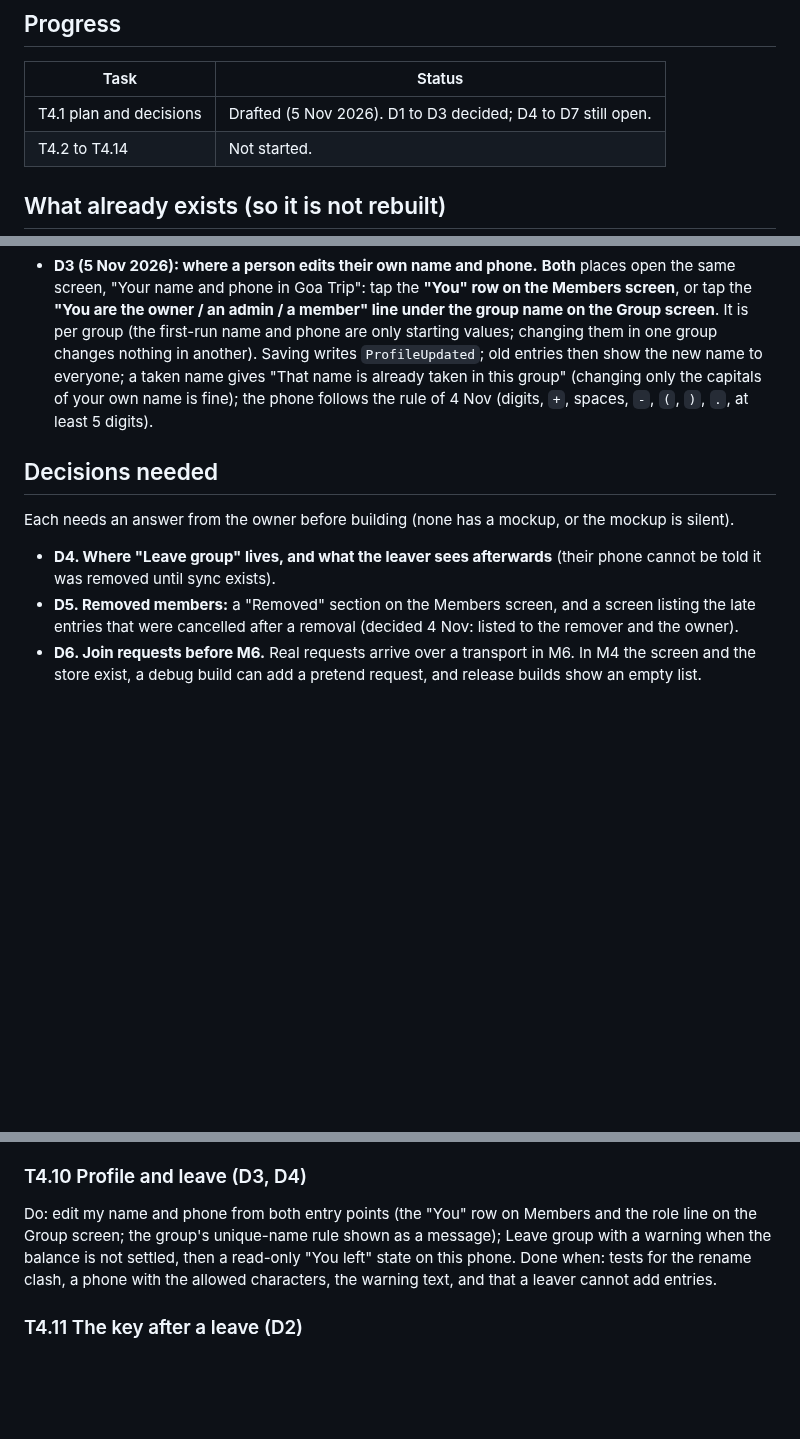
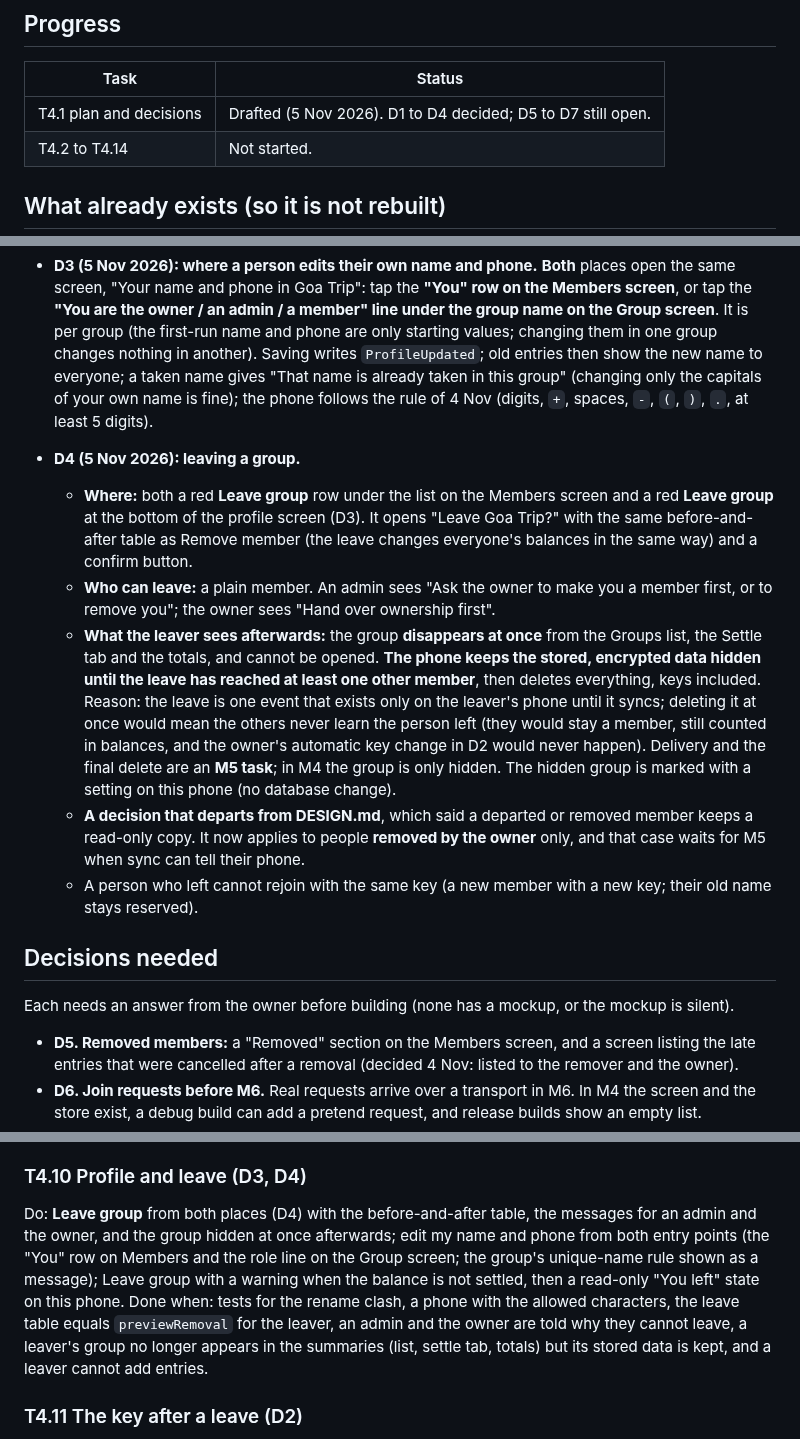
Before and after one commit to ownspace-in/owntally, a Markdown page: docs/tasks/M4-membership.md, 3 parts joined by grey strips. Rendered like a GitHub page; blank space fills up the shorter version.

Commit message:
M4 plan: D4 decided (leave from two places; a left group is hidden at once and deleted once the leave is delivered, an M5 task)
Co-Authored-By: Claude Sonnet 5.5 <noreply@anthropic.com>

```diff
--- a/docs/tasks/M4-membership.md
+++ b/docs/tasks/M4-membership.md
@@ -10,7 +10,7 @@ Goal (BUILD_PLAN): members, owner, admins, join requests, approve or decline, re
 
 | Task | Status |
 |---|---|
-| T4.1 plan and decisions | Drafted (5 Nov 2026). D1 to D3 decided; D4 to D7 still open. |
+| T4.1 plan and decisions | Drafted (5 Nov 2026). D1 to D4 decided; D5 to D7 still open. |
 | T4.2 to T4.14 | Not started. |
 
 ## What already exists (so it is not rebuilt)
@@ -46,11 +46,17 @@ So M4 is mostly the data-layer operations, a small local store for join requests
 
 - **D3 (5 Nov 2026): where a person edits their own name and phone.** **Both** places open the same screen, "Your name and phone in Goa Trip": tap the **"You" row on the Members screen**, or tap the **"You are the owner / an admin / a member" line under the group name on the Group screen**. It is per group (the first-run name and phone are only starting values; changing them in one group changes nothing in another). Saving writes `ProfileUpdated`; old entries then show the new name to everyone; a taken name gives "That name is already taken in this group" (changing only the capitals of your own name is fine); the phone follows the rule of 4 Nov (digits, `+`, spaces, `-`, `(`, `)`, `.`, at least 5 digits).
 
+- **D4 (5 Nov 2026): leaving a group.**
+  - **Where:** both a red **Leave group** row under the list on the Members screen and a red **Leave group** at the bottom of the profile screen (D3). It opens "Leave Goa Trip?" with the same before-and-after table as Remove member (the leave changes everyone's balances in the same way) and a confirm button.
+  - **Who can leave:** a plain member. An admin sees "Ask the owner to make you a member first, or to remove you"; the owner sees "Hand over ownership first".
+  - **What the leaver sees afterwards:** the group **disappears at once** from the Groups list, the Settle tab and the totals, and cannot be opened. **The phone keeps the stored, encrypted data hidden until the leave has reached at least one other member**, then deletes everything, keys included. Reason: the leave is one event that exists only on the leaver's phone until it syncs; deleting it at once would mean the others never learn the person left (they would stay a member, still counted in balances, and the owner's automatic key change in D2 would never happen). Delivery and the final delete are an **M5 task**; in M4 the group is only hidden. The hidden group is marked with a setting on this phone (no database change).
+  - **A decision that departs from DESIGN.md**, which said a departed or removed member keeps a read-only copy. It now applies to people **removed by the owner** only, and that case waits for M5 when sync can tell their phone.
+  - A person who left cannot rejoin with the same key (a new member with a new key; their old name stays reserved).
+
 ## Decisions needed
 
 Each needs an answer from the owner before building (none has a mockup, or the mockup is silent).
 
-- **D4. Where "Leave group" lives, and what the leaver sees afterwards** (their phone cannot be told it was removed until sync exists).
 - **D5. Removed members:** a "Removed" section on the Members screen, and a screen listing the late entries that were cancelled after a removal (decided 4 Nov: listed to the remover and the owner).
 - **D6. Join requests before M6.** Real requests arrive over a transport in M6. In M4 the screen and the store exist, a debug build can add a pretend request, and release builds show an empty list.
 - **D7. How many pretend members the debug tool may add** (M3 limited it to three in total until M4).
@@ -92,8 +98,8 @@ Do: waiting requests with Decline and Approve; Approve opens the name field (fil
 Done when: model tests; approving with a clashing name is blocked; compared with mockup 11.
 
 ### T4.10 Profile and leave (D3, D4)
-Do: edit my name and phone from both entry points (the "You" row on Members and the role line on the Group screen; the group's unique-name rule shown as a message); Leave group with a warning when the balance is not settled, then a read-only "You left" state on this phone.
-Done when: tests for the rename clash, a phone with the allowed characters, the warning text, and that a leaver cannot add entries.
+Do: **Leave group** from both places (D4) with the before-and-after table, the messages for an admin and the owner, and the group hidden at once afterwards; edit my name and phone from both entry points (the "You" row on Members and the role line on the Group screen; the group's unique-name rule shown as a message); Leave group with a warning when the balance is not settled, then a read-only "You left" state on this phone.
+Done when: tests for the rename clash, a phone with the allowed characters, the leave table equals `previewRemoval` for the leaver, an admin and the owner are told why they cannot leave, a leaver's group no longer appears in the summaries (list, settle tab, totals) but its stored data is kept, and a leaver cannot add entries.
 
 ### T4.11 The key after a leave (D2)
 Do: a step the owner's phone runs after each refresh (`Sessions`, only for groups where this phone is the owner): if a leave is not covered by the current epoch, write `KeyRotated` (T4.3 `rotateKey`), silently.
```
Also changed, not shown: docs/BUILD_PLAN.md (+2 -0 lines), docs/DESIGN.md (+1 -1 lines).
